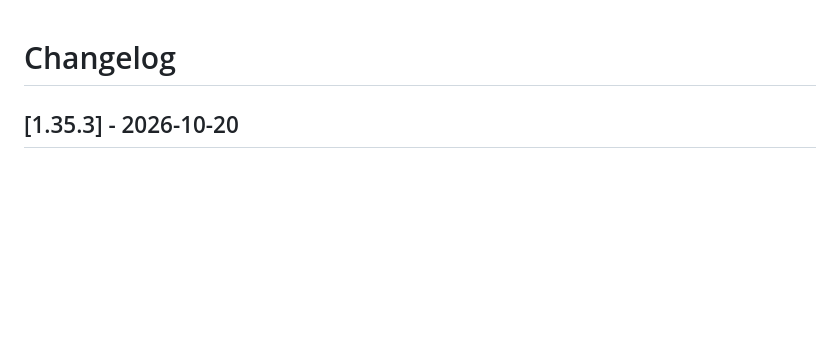
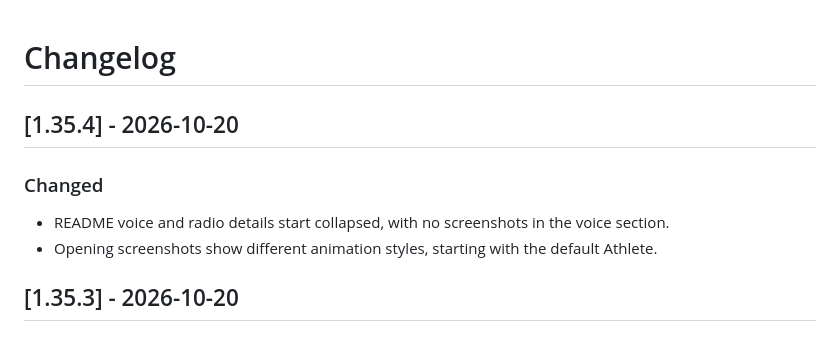
Before and after one commit to andrzej-piotrowski-pl/Bryan-Johnson-workout-tracker, a Markdown page: CHANGELOG.md, the part around the change. Drawn GitHub-style; blank space fills up the shorter version.

```diff
--- a/CHANGELOG.md
+++ b/CHANGELOG.md
@@ -1,4 +1,10 @@
 # Changelog
+
+## [1.35.4] - 2026-10-20
+
+### Changed
+- README voice and radio details start collapsed, with no screenshots in the voice section.
+- Opening screenshots show different animation styles, starting with the default Athlete.
 
 ## [1.35.3] - 2026-10-20
 
```
Also changed, not shown: README.md (+23 -30 lines), docs/screenshots/exercise.png, docs/screenshots/mobile-exercise.png, docs/screenshots/mobile-today.png, docs/screenshots/today.png, 2 other files.
